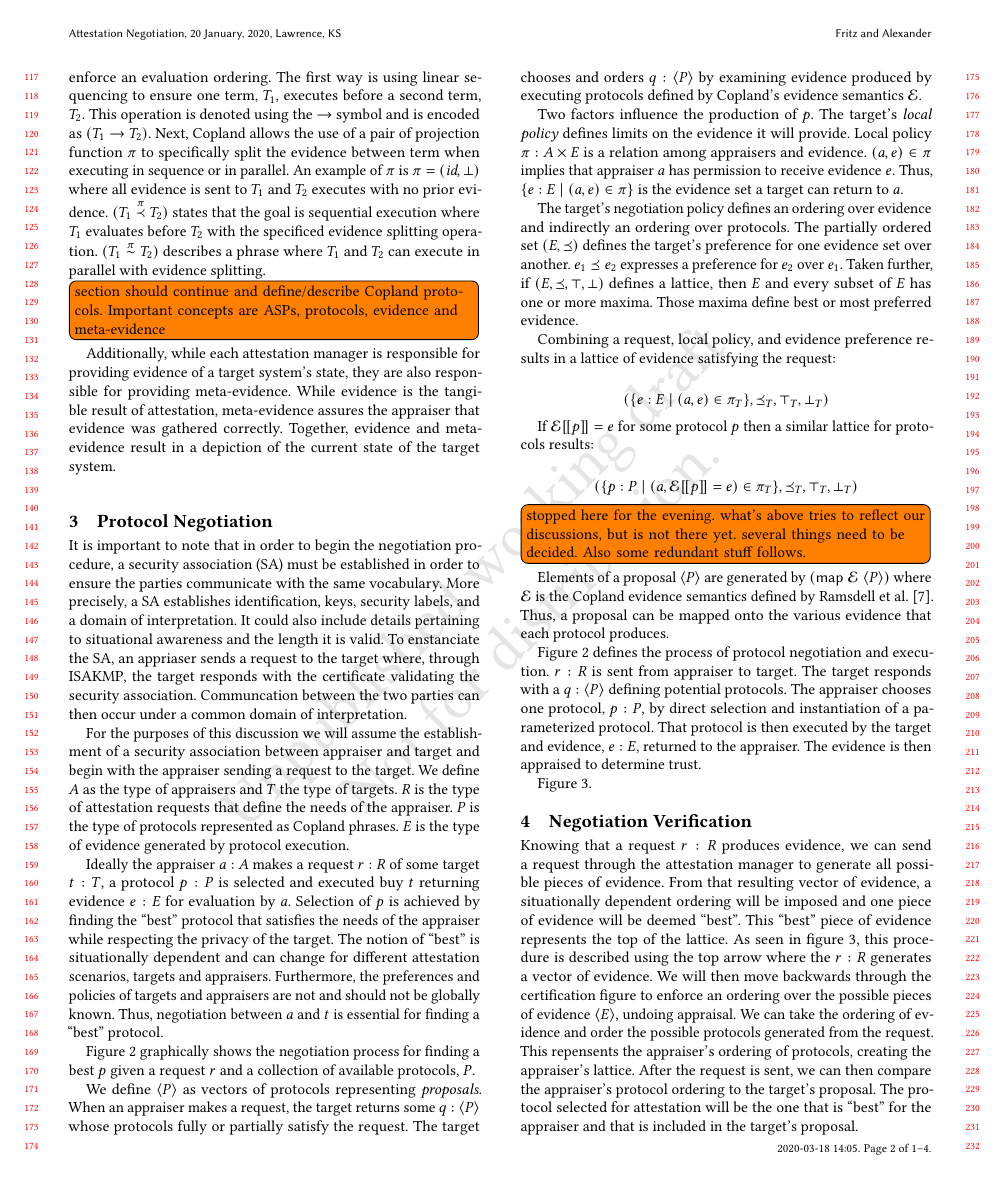
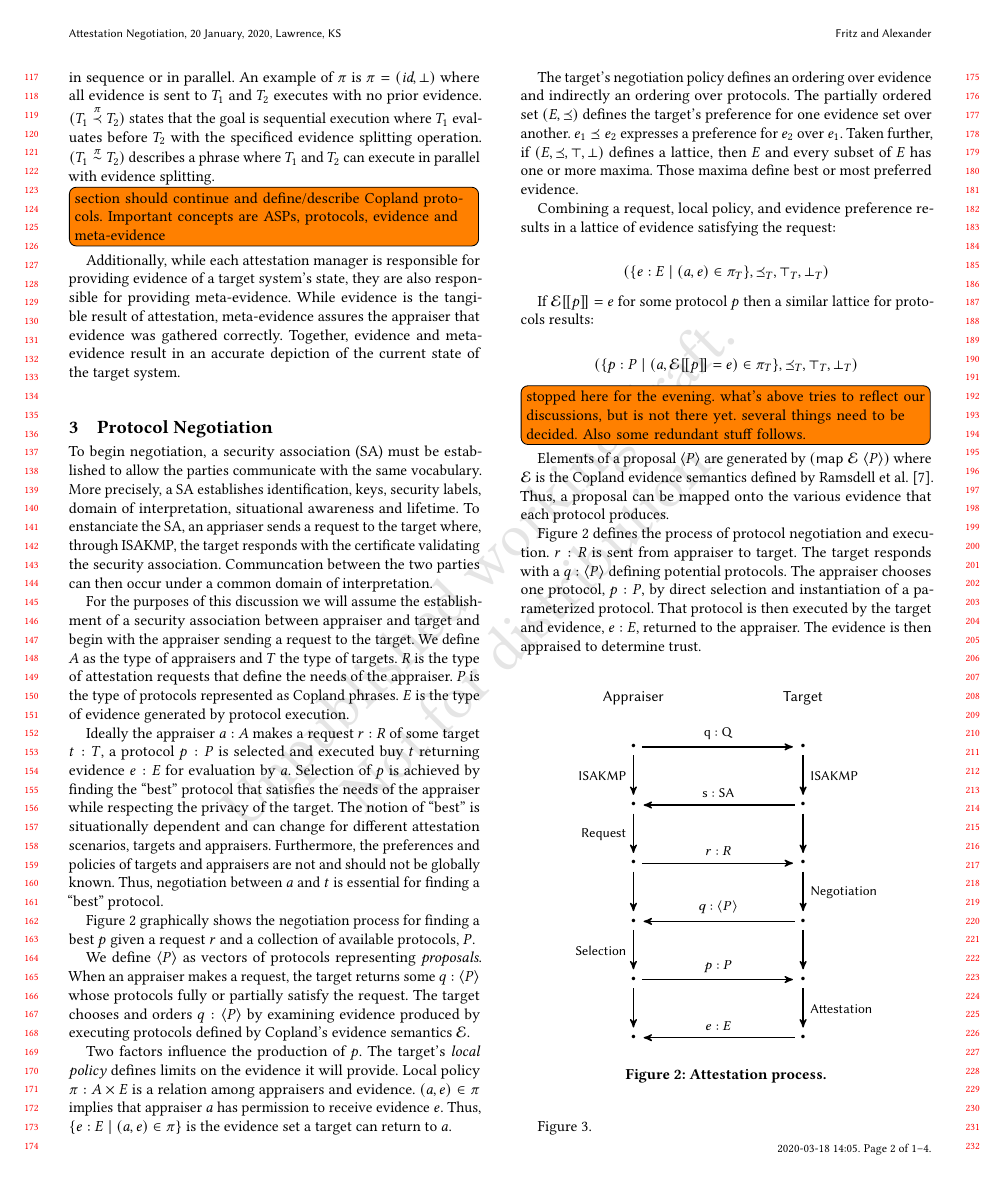
Before and after one commit to ku-sldg/negotiation20, a LaTeX paper (negotiation20.tex): page 2 of 4. Compiled offline with pdfLaTeX.

Commit message:
adding new arch figure

```diff
--- a/negotiation20.tex
+++ b/negotiation20.tex
@@ -204,19 +204,15 @@ providing evidence of a target system's state, they are also
 responsible for providing meta-evidence. While evidence is the
 tangible result of attestation, meta-evidence assures the appraiser
 that evidence was gathered correctly. Together, evidence and
-meta-evidence result in a depiction of the current state of the target
+meta-evidence result in an accurate depiction of the current state of the target
 system.
 
 
 
 \section{Protocol Negotiation}
 
-It is important to note that in order to begin the negotiation
-procedure, a security association (SA) must be established in order to
-ensure the parties communicate with the same vocabulary. More
-precisely, a SA establishes identification, keys, security labels, and
-a domain of interpretation. It could also include details pertaining
-to situational awareness and the length it is valid. To enstanciate
+To begin negotiation, a security association (SA) must be established to allow the parties communicate with the same vocabulary. More
+precisely, a SA establishes identification, keys, security labels, domain of interpretation, situational awareness and lifetime. To enstanciate
 the SA, an appriaser sends a request to the target where, through
 ISAKMP, the target responds with the certificate validating the
 security association. Communcation between the two parties can then
```
Also changed, not shown: architecture-fig-simpl.tex (added, +16 -0 lines), negotiation20.tex (6 more changed lines).
